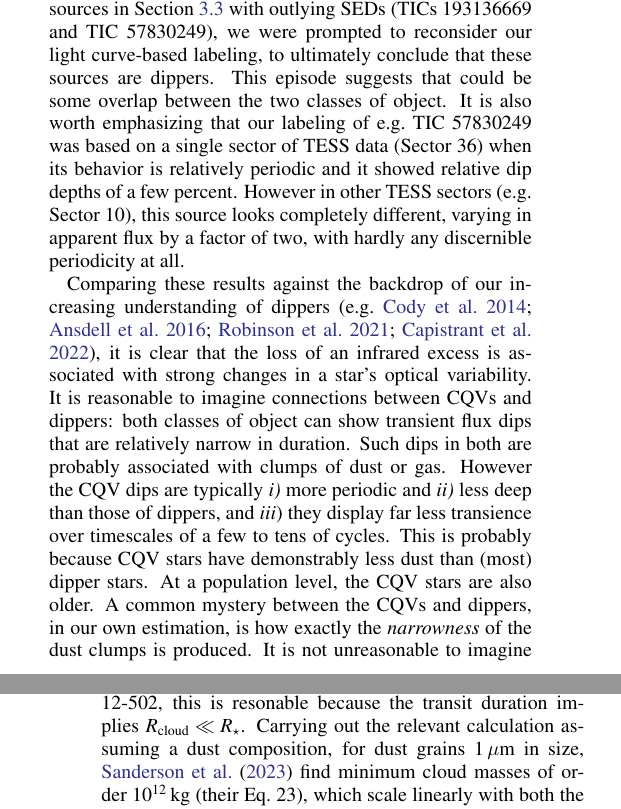
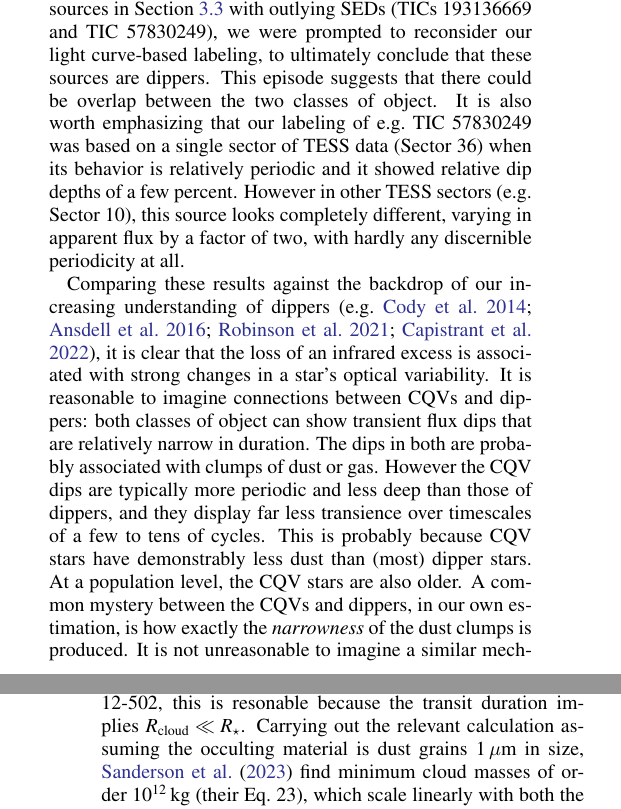
Before and after one commit to lgbouma/cpv, a LaTeX paper (paper/ms.tex): two parts of the columns of pages 16 and 17 of 30, joined at a grey line, cut so that both start at the same text. Compiled offline with pdfLaTeX; a LaTeX package or settings file that is missing is left out; a missing bibliography style is replaced by a similar one.

Commit message:
update ms

```diff
--- a/paper/ms.tex
+++ b/paper/ms.tex
@@ -1414,7 +1414,7 @@ Section~\ref{subsec:irexcess} with outlying SEDs (TICs~193136669 and
 TIC~57830249), we were prompted to reconsider our light curve-based
 labeling, to
 ultimately conclude that these sources are dippers.  This episode
-suggests that could be some overlap between the two classes of
+suggests that there could be overlap between the two classes of
 object.  It is also worth emphasizing that our labeling of
 e.g.~TIC~57830249 was based on a single sector of TESS data
 (Sector~36) when its behavior is relatively periodic and it showed
@@ -1430,9 +1430,9 @@ it is clear that the loss of an infrared excess is associated with
 strong changes in a star's optical variability.  It is reasonable to
 imagine connections between CQVs and dippers: both classes of object
 can show transient flux dips that are relatively narrow in duration.
-Such dips in both are probably associated with clumps of dust or gas.
-However the CQV dips are typically {\it i)} more periodic and {\it
-ii)} less deep than those of dippers, and {\it iii}) they display far
+The dips in both are probably associated with clumps of dust or gas.
+However the CQV dips are typically more periodic and
+less deep than those of dippers, and they display far
 less transience over timescales of a few to tens of cycles.  This is
 probably because CQV stars have demonstrably less dust than (most)
 dipper stars.  At a population level, the CQV stars are also older.  A
@@ -1510,7 +1510,7 @@ words, a minimum constraint on the number density follows by
 requiring the cloud to be optically thick.  For cases like LP 12-502,
 this is resonable because the transit duration implies $R_{\rm
 cloud}\ll R_\star$.  Carrying out the relevant calculation assuming
-a dust composition, for dust grains 1\,$\mu$m in size,
+the occulting material is dust grains 1\,$\mu$m in size,
 \citet{2023MNRAS.518.4734S} find minimum cloud masses of order
 $10^{12}$\,kg (their Eq.~23), which scale linearly with both the
 optical depth and dust grain radius.  This is roughly comparable to a
```
Also changed, not shown: paper/ms.tex (2 more changed lines).
